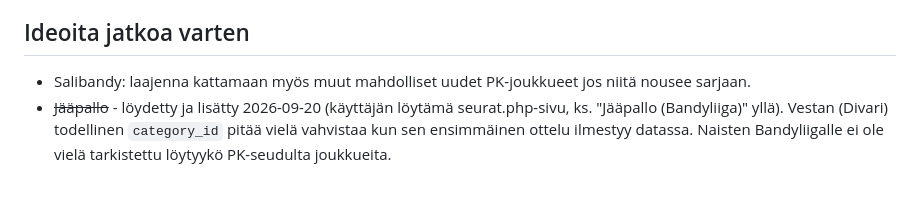
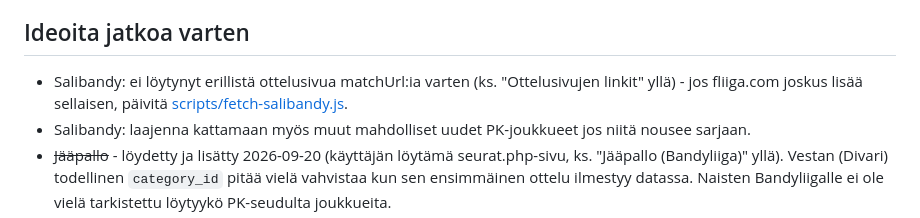
Before and after one commit to okkupokku/urheilutapahtumat, a Markdown page: CLAUDE.md, the part around one of its changes. Rendered like a GitHub page; blank space fills up the shorter version.

```diff
--- a/CLAUDE.md
+++ b/CLAUDE.md
@@ -332,6 +388,9 @@ infrarajoitukset".
 
 ## Ideoita jatkoa varten
 
+- Salibandy: ei löytynyt erillistä ottelusivua matchUrl:ia varten
+  (ks. "Ottelusivujen linkit" yllä) - jos fliiga.com joskus lisää sellaisen,
+  päivitä [scripts/fetch-salibandy.js](scripts/fetch-salibandy.js).
 - Salibandy: laajenna kattamaan myös muut mahdolliset uudet PK-joukkueet
   jos niitä nousee sarjaan.
 - ~~Jääpallo~~ - löydetty ja lisätty 2026-09-20 (käyttäjän löytämä
```
Also changed, not shown: other parts of CLAUDE.md (+62 -6 lines).
